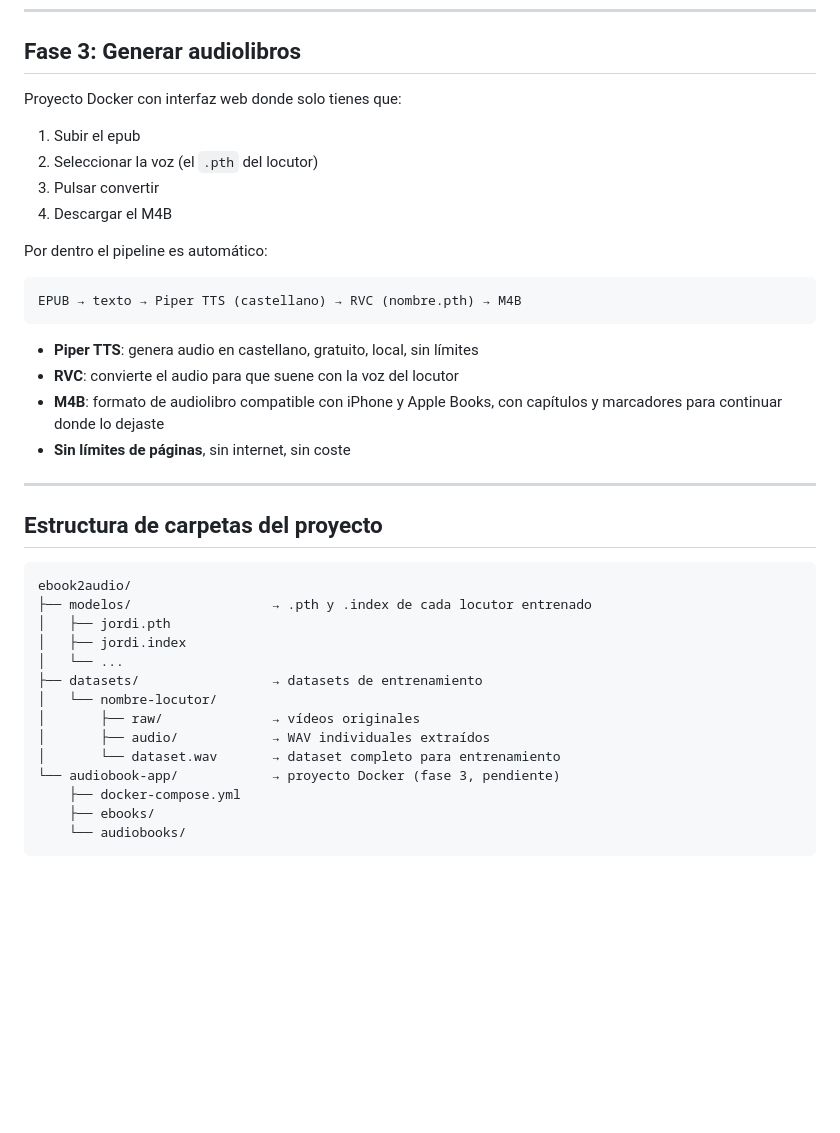
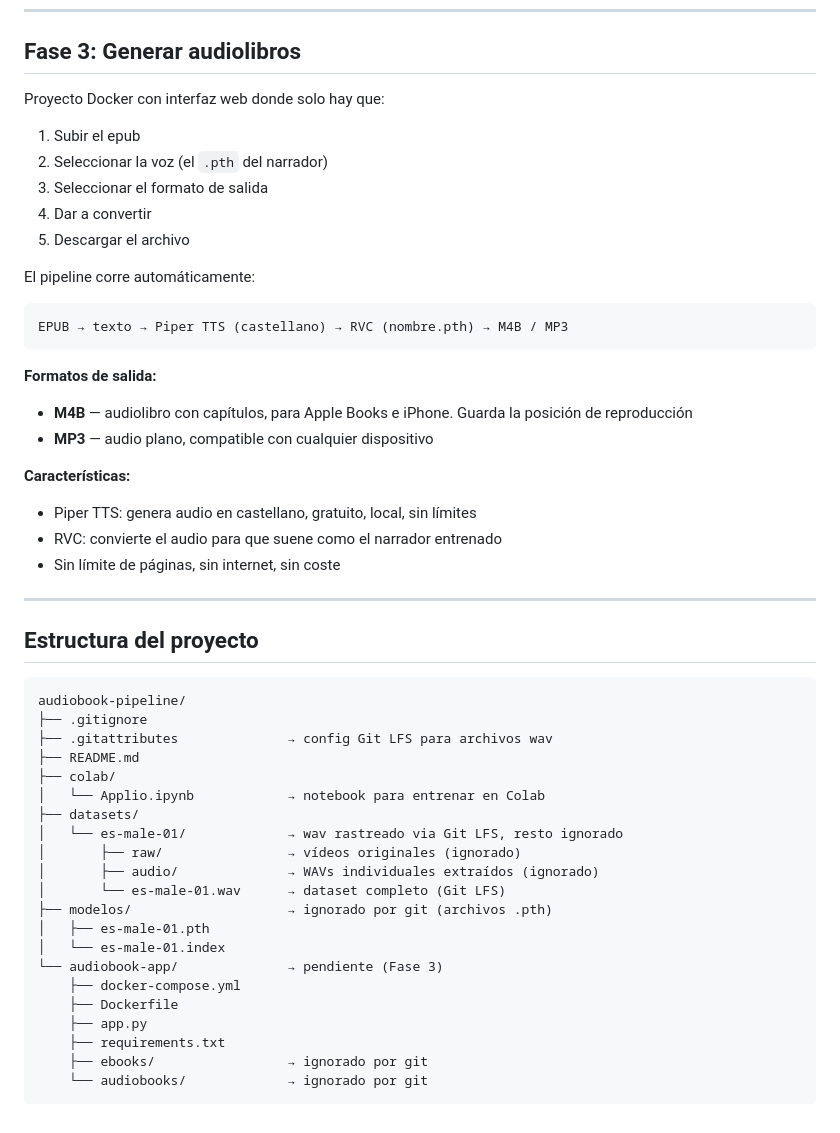
Before and after one commit to javigmdev/audiobook-pipeline, a Markdown page: README.md, the part around one of its changes. GitHub-like rendering; blank space fills up the shorter version.

````diff
--- a/README.md
+++ b/README.md
@@ -140,39 +150,51 @@ Cuando aparezca "trained successfully":
 
 ## Fase 3: Generar audiolibros
 
-Proyecto Docker con interfaz web donde solo tienes que:
+Proyecto Docker con interfaz web donde solo hay que:
 1. Subir el epub
-2. Seleccionar la voz (el `.pth` del locutor)
-3. Pulsar convertir
-4. Descargar el M4B
+2. Seleccionar la voz (el `.pth` del narrador)
+3. Seleccionar el formato de salida
+4. Dar a convertir
+5. Descargar el archivo
 
-Por dentro el pipeline es automático:
+El pipeline corre automáticamente:
 ```
-EPUB → texto → Piper TTS (castellano) → RVC (nombre.pth) → M4B
+EPUB → texto → Piper TTS (castellano) → RVC (nombre.pth) → M4B / MP3
 ```
 
-- **Piper TTS**: genera audio en castellano, gratuito, local, sin límites
-- **RVC**: convierte el audio para que suene con la voz del locutor
-- **M4B**: formato de audiolibro compatible con iPhone y Apple Books, con capítulos y marcadores para continuar donde lo dejaste
-- **Sin límites de páginas**, sin internet, sin coste
+**Formatos de salida:**
+- **M4B** — audiolibro con capítulos, para Apple Books e iPhone. Guarda la posición de reproducción
+- **MP3** — audio plano, compatible con cualquier dispositivo
+
+**Características:**
+- Piper TTS: genera audio en castellano, gratuito, local, sin límites
+- RVC: convierte el audio para que suene como el narrador entrenado
+- Sin límite de páginas, sin internet, sin coste
 
 ---
 
-## Estructura de carpetas del proyecto
+## Estructura del proyecto
 
 ```
-ebook2audio/
-├── modelos/                  → .pth y .index de cada locutor entrenado
-│   ├── jordi.pth
-│   ├── jordi.index
-│   └── ...
-├── datasets/                 → datasets de entrenamiento
-│   └── nombre-locutor/
-│       ├── raw/              → vídeos originales
-│       ├── audio/            → WAV individuales extraídos
-│       └── dataset.wav       → dataset completo para entrenamiento
-└── audiobook-app/            → proyecto Docker (fase 3, pendiente)
+audiobook-pipeline/
+├── .gitignore
+├── .gitattributes              → config Git LFS para archivos wav
+├── README.md
+├── colab/
+│   └── Applio.ipynb            → notebook para entrenar en Colab
+├── datasets/
+│   └── es-male-01/             → wav rastreado via Git LFS, resto ignorado
+│       ├── raw/                → vídeos originales (ignorado)
+│       ├── audio/              → WAVs individuales extraídos (ignorado)
+│       └── es-male-01.wav      → dataset completo (Git LFS)
+├── modelos/                    → ignorado por git (archivos .pth)
+│   ├── es-male-01.pth
+│   └── es-male-01.index
+└── audiobook-app/              → pendiente (Fase 3)
     ├── docker-compose.yml
-    ├── ebooks/
-    └── audiobooks/
+    ├── Dockerfile
+    ├── app.py
+    ├── requirements.txt
+    ├── ebooks/                 → ignorado por git
+    └── audiobooks/             → ignorado por git
 ```
````
Also changed, not shown: other parts of README.md (+58 -48 lines).
